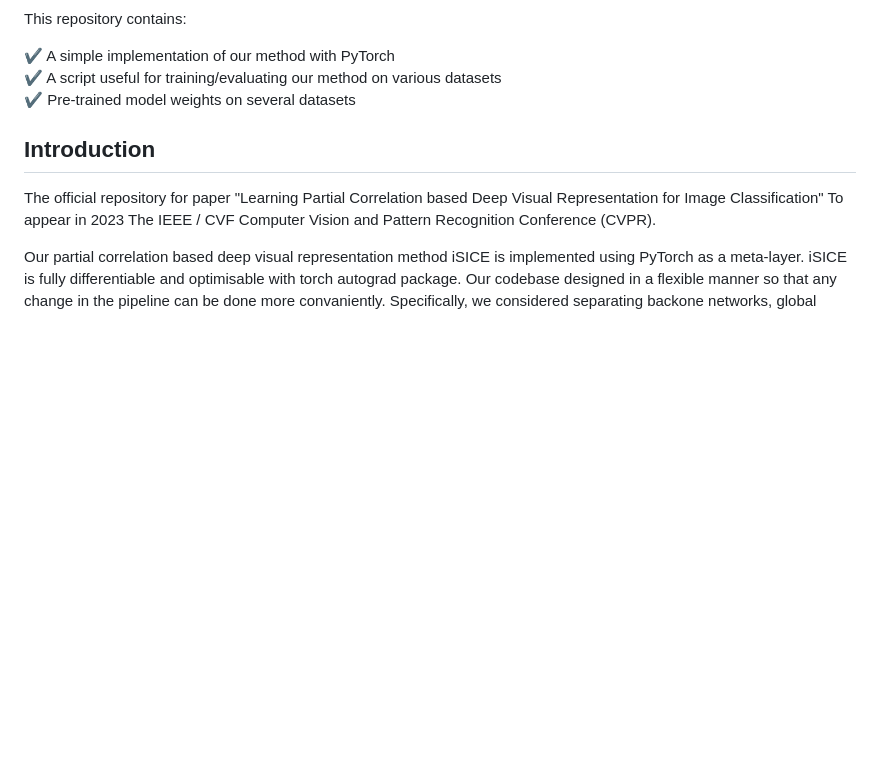
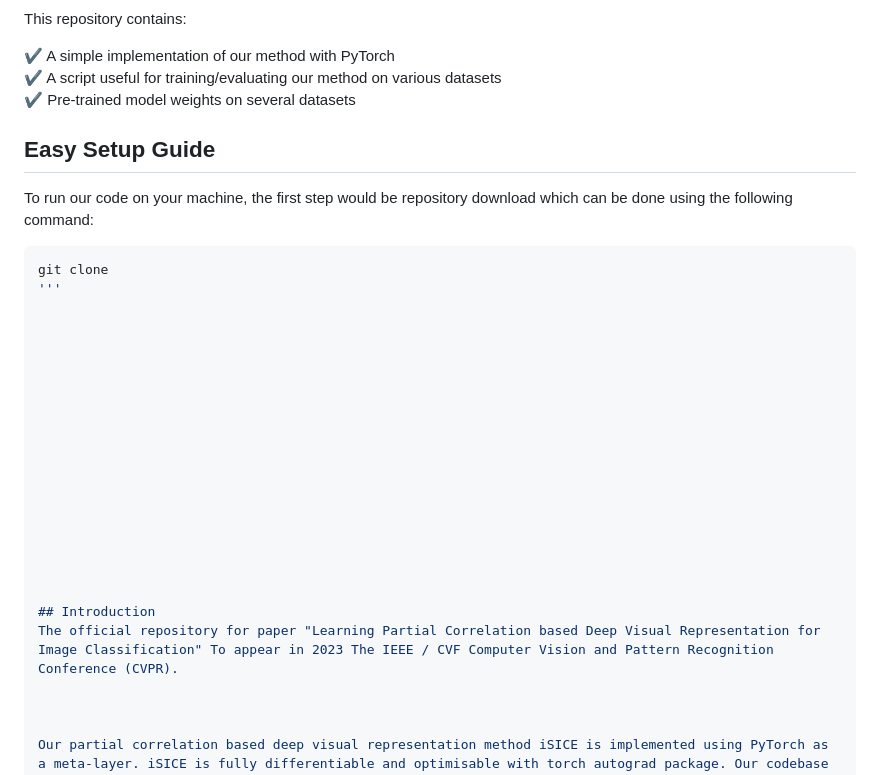
Before and after one commit to csiro-robotics/iSICE, a Markdown page: README.md, the part around the change. Rendered like a GitHub page; blank space fills up the shorter version.

````diff
--- a/README.md
+++ b/README.md
@@ -15,6 +15,27 @@ This repository contains:
 :heavy_check_mark: A simple implementation of our method with PyTorch<br>
 :heavy_check_mark: A script useful for training/evaluating our method on various datasets<br>
 :heavy_check_mark: Pre-trained model weights on several datasets
+
+## Easy Setup Guide
+To run our code on your machine, the first step would be repository download which can be done using the following command:
+```bash
+git clone
+'''
+
+
+
+
+
+
+
+
+
+
+
+
+
+
+
 
 ## Introduction
 The official repository for paper "Learning Partial Correlation based Deep Visual Representation for Image Classification" To appear in 2023 The IEEE / CVF Computer Vision and Pattern Recognition Conference (CVPR).
````
